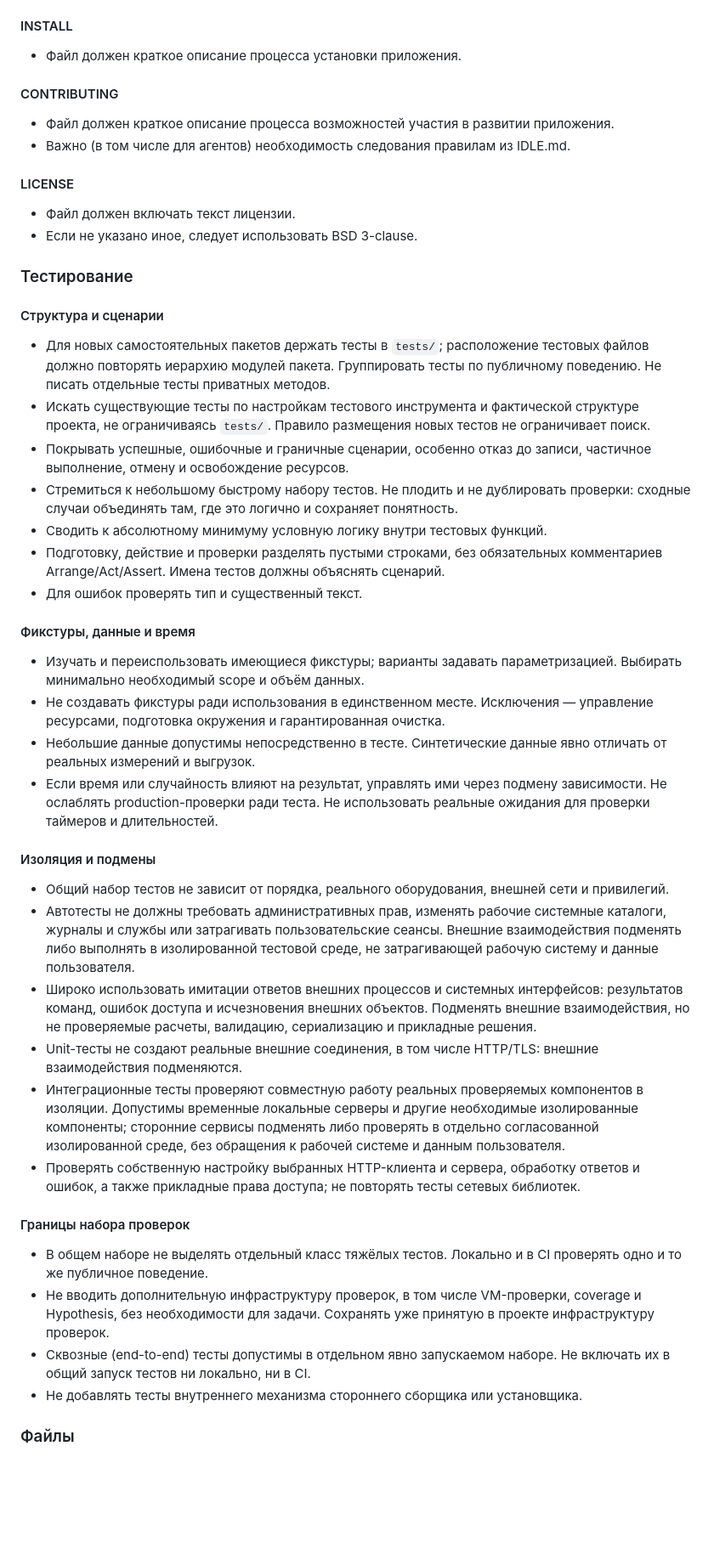
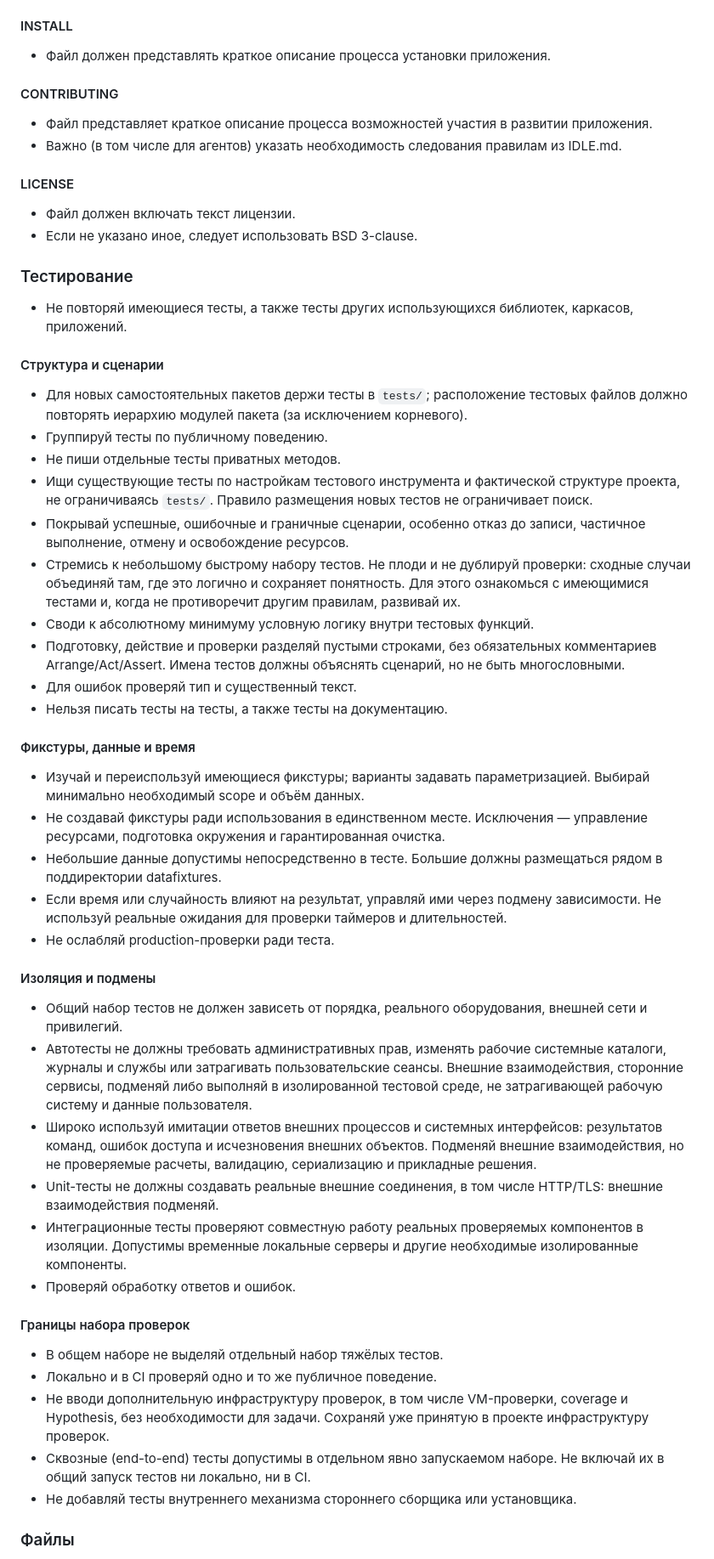
Before and after one commit to sanecmp/sanecmp.github.io, a Markdown page: IDLE.md, the part around one of its changes. Shown at 85% size. GitHub-like rendering; blank space fills up the shorter version.

Commit message:
Update IDLE project instructions

```diff
--- a/IDLE.md
+++ b/IDLE.md
@@ -160,80 +176,84 @@
 
 #### INSTALL
 
-- Файл должен краткое описание процесса установки приложения.
+- Файл должен представлять краткое описание процесса установки приложения.
 
 #### CONTRIBUTING
 
-- Файл должен краткое описание процесса возможностей участия в развитии приложения.
-- Важно (в том числе для агентов) необходимость следования правилам из IDLE.md.
+- Файл представляет краткое описание процесса возможностей участия в развитии приложения.
+- Важно (в том числе для агентов) указать необходимость следования правилам из IDLE.md.
 
 #### LICENSE
 
 - Файл должен включать текст лицензии.
 - Если не указано иное, следует использовать BSD 3-clause.
 
+
 ### Тестирование
+
+- Не повторяй имеющиеся тесты, а также тесты других использующихся библиотек,
+  каркасов, приложений.
 
 #### Структура и сценарии
 
-- Для новых самостоятельных пакетов держать тесты в `tests/`; расположение
-  тестовых файлов должно повторять иерархию модулей пакета.
-  Группировать тесты по публичному поведению.
-  Не писать отдельные тесты приватных методов.
-- Искать существующие тесты по настройкам тестового инструмента и фактической структуре
+- Для новых самостоятельных пакетов держи тесты в `tests/`; расположение
+  тестовых файлов должно повторять иерархию модулей пакета (за исключением корневого).
+- Группируй тесты по публичному поведению.
+- Не пиши отдельные тесты приватных методов.
+- Ищи существующие тесты по настройкам тестового инструмента и фактической структуре
   проекта, не ограничиваясь `tests/`. Правило размещения новых тестов не ограничивает поиск.
-- Покрывать успешные, ошибочные и граничные сценарии, особенно отказ до записи,
+- Покрывай успешные, ошибочные и граничные сценарии, особенно отказ до записи,
   частичное выполнение, отмену и освобождение ресурсов.
-- Стремиться к небольшому быстрому набору тестов. Не плодить и не дублировать
-  проверки: сходные случаи объединять там, где это логично и сохраняет понятность.
-- Сводить к абсолютному минимуму условную логику внутри тестовых функций.
-- Подготовку, действие и проверки разделять пустыми строками, без обязательных
-  комментариев Arrange/Act/Assert. Имена тестов должны объяснять сценарий.
-- Для ошибок проверять тип и существенный текст.
+- Стремись к небольшому быстрому набору тестов. Не плоди и не дублируй
+  проверки: сходные случаи объединяй там, где это логично и сохраняет понятность.
+  Для этого ознакомься с имеющимися тестами и, когда не противоречит другим правилам, развивай их.
+- Своди к абсолютному минимуму условную логику внутри тестовых функций.
+- Подготовку, действие и проверки разделяй пустыми строками, без обязательных
+  комментариев Arrange/Act/Assert. Имена тестов должны объяснять сценарий, но не быть многословными.
+- Для ошибок проверяй тип и существенный текст.
+- Нельзя писать тесты на тесты, а также тесты на документацию.
 
 #### Фикстуры, данные и время
 
-- Изучать и переиспользовать имеющиеся фикстуры; варианты задавать параметризацией.
-  Выбирать минимально необходимый scope и объём данных.
-- Не создавать фикстуры ради использования в единственном месте. Исключения —
+- Изучай и переиспользуй имеющиеся фикстуры; варианты задавать параметризацией.
+  Выбирай минимально необходимый scope и объём данных.
+- Не создавай фикстуры ради использования в единственном месте. Исключения —
   управление ресурсами, подготовка окружения и гарантированная очистка.
-- Небольшие данные допустимы непосредственно в тесте.
-  Синтетические данные явно отличать от реальных измерений и выгрузок.
-- Если время или случайность влияют на результат, управлять ими через подмену зависимости.
-  Не ослаблять production-проверки ради теста. Не использовать реальные ожидания
-  для проверки таймеров и длительностей.
+- Небольшие данные допустимы непосредственно в тесте. Большие должны размещаться
+  рядом в поддиректории datafixtures.
+- Если время или случайность влияют на результат, управляй ими через подмену зависимости.
+  Не используй реальные ожидания для проверки таймеров и длительностей.
+- Не ослабляй production-проверки ради теста.
 
 #### Изоляция и подмены
 
-- Общий набор тестов не зависит от порядка, реального оборудования, внешней сети
-  и привилегий.
+- Общий набор тестов не должен зависеть от порядка, реального оборудования,
+  внешней сети и привилегий.
 - Автотесты не должны требовать административных прав, изменять рабочие
   системные каталоги, журналы и службы или затрагивать пользовательские сеансы.
-  Внешние взаимодействия подменять либо выполнять в изолированной тестовой среде,
-  не затрагивающей рабочую систему и данные пользователя.
-- Широко использовать имитации ответов внешних процессов и системных интерфейсов:
+  Внешние взаимодействия, сторонние сервисы, подменяй либо выполняй в изолированной
+  тестовой среде, не затрагивающей рабочую систему и данные пользователя.
+- Широко используй имитации ответов внешних процессов и системных интерфейсов:
   результатов команд, ошибок доступа и исчезновения внешних объектов.
-  Подменять внешние взаимодействия, но не проверяемые расчеты, валидацию,
+  Подменяй внешние взаимодействия, но не проверяемые расчеты, валидацию,
   сериализацию и прикладные решения.
-- Unit-тесты не создают реальные внешние соединения, в том числе HTTP/TLS:
-  внешние взаимодействия подменяются.
+- Unit-тесты не должны создавать реальные внешние соединения, в том числе HTTP/TLS:
+  внешние взаимодействия подменяй.
 - Интеграционные тесты проверяют совместную работу реальных проверяемых компонентов
   в изоляции. Допустимы временные локальные серверы и другие необходимые изолированные
-  компоненты; сторонние сервисы подменять либо проверять в отдельно согласованной
-  изолированной среде, без обращения к рабочей системе и данным пользователя.
-- Проверять собственную настройку выбранных HTTP-клиента и сервера, обработку ответов
-  и ошибок, а также прикладные права доступа; не повторять тесты сетевых библиотек.
+  компоненты.
+- Проверяй обработку ответов и ошибок.
 
 #### Границы набора проверок
 
-- В общем наборе не выделять отдельный класс тяжёлых тестов. Локально и в CI
-  проверять одно и то же публичное поведение.
-- Не вводить дополнительную инфраструктуру проверок, в том числе VM-проверки,
-  coverage и Hypothesis, без необходимости для задачи. Сохранять уже принятую
+- В общем наборе не выделяй отдельный набор тяжёлых тестов.
+- Локально и в CI проверяй одно и то же публичное поведение.
+- Не вводи дополнительную инфраструктуру проверок, в том числе VM-проверки,
+  coverage и Hypothesis, без необходимости для задачи. Сохраняй уже принятую
   в проекте инфраструктуру проверок.
 - Сквозные (end-to-end) тесты допустимы в отдельном явно запускаемом наборе.
-  Не включать их в общий запуск тестов ни локально, ни в CI.
-- Не добавлять тесты внутреннего механизма стороннего сборщика или установщика.
+  Не включай их в общий запуск тестов ни локально, ни в CI.
+- Не добавляй тесты внутреннего механизма стороннего сборщика или установщика.
 
 ### Файлы
 
```
Also changed, not shown: other parts of IDLE.md (+145 -130 lines).
